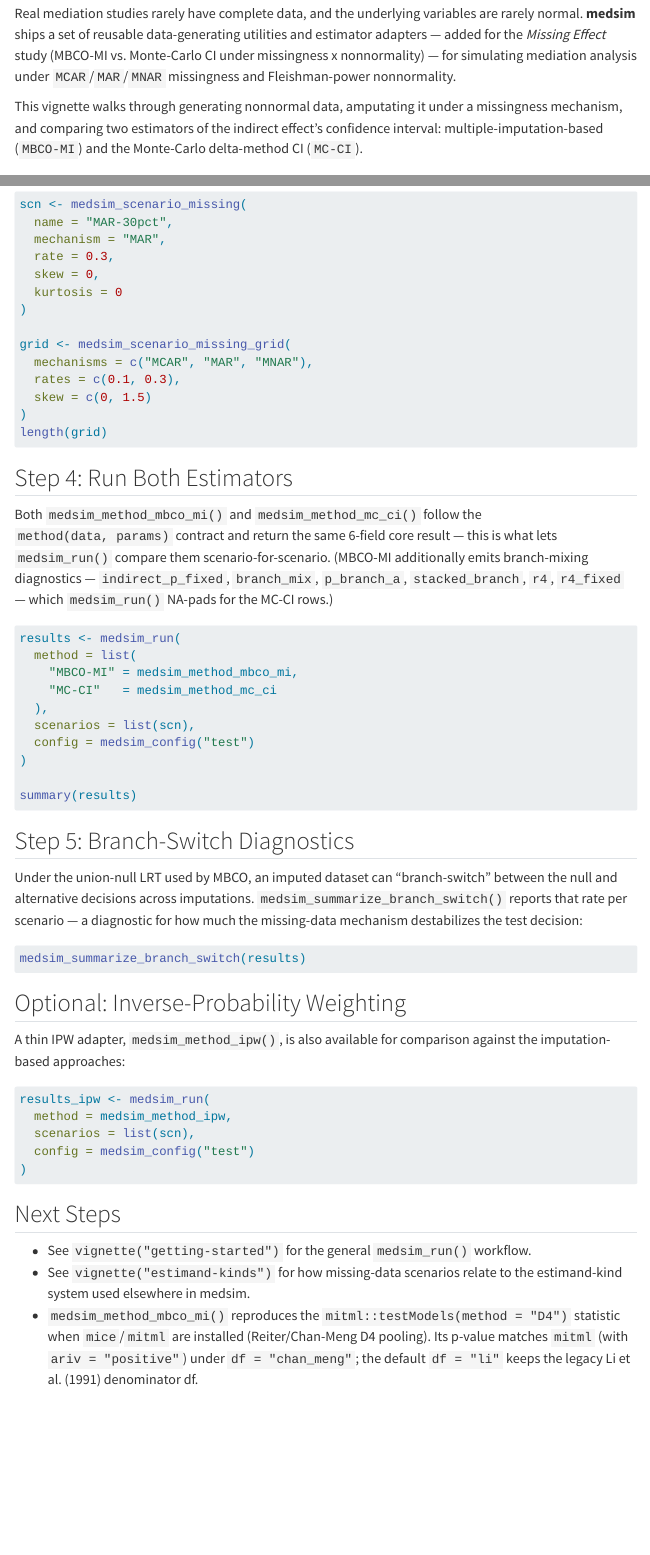
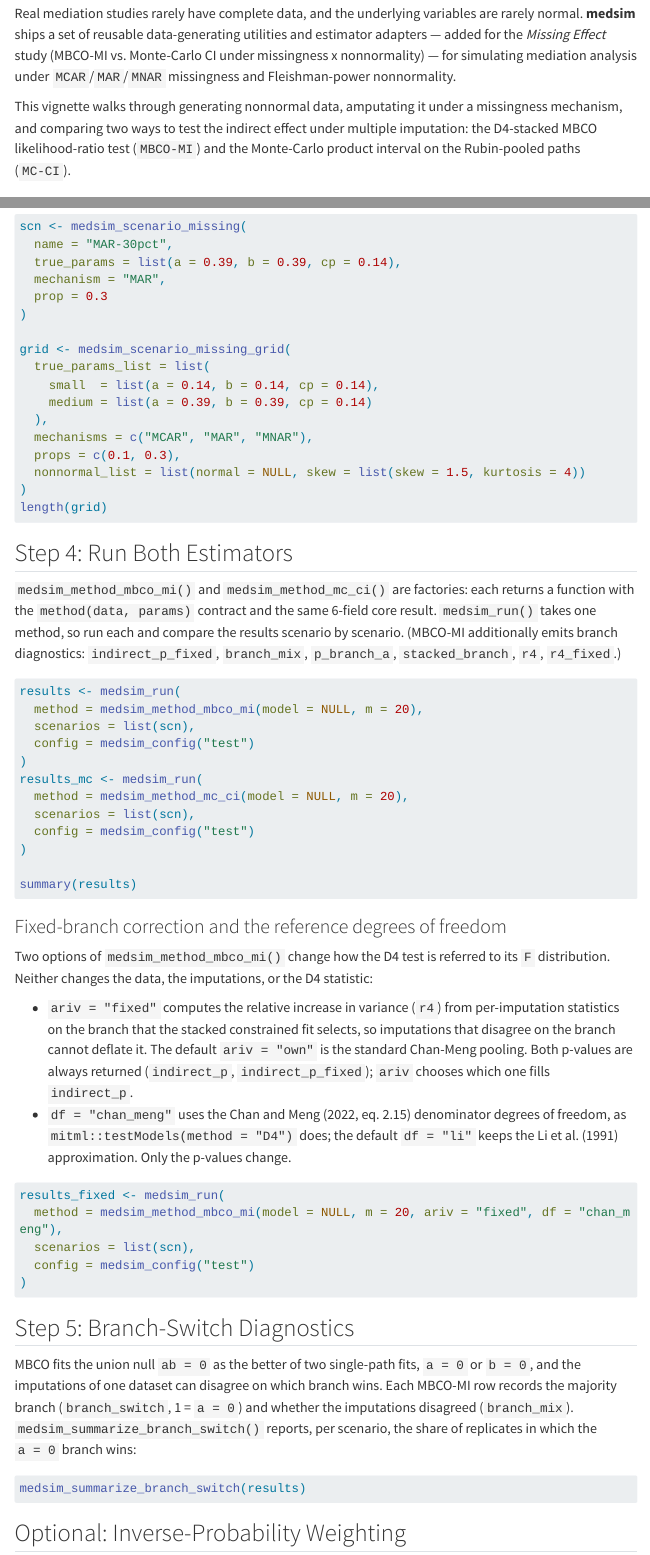
Before and after one commit to Data-Wise/medsim, a Quarto document (vignettes/missing-data-mediation.qmd): the page in a window 1100 px wide, from 180 px down, and a second part further down, joined at a grey line. Rendered offline with R 4.5, knitr and Pandoc in place of Quarto, with nearby package versions; menus at the side of the page are left out; long lines of code are wrapped.

Commit message:
docs: fix the missing-data vignette, branch_switch wording, mitml claim; add examples
- missing-data vignette: 5 of 6 runnable chunks failed against the API (vars/rate,
  missing true_params, rates/skew grid, list of method factories); all now run.
  New section on ariv and df; MC-CI and branch_switch described correctly.
- branch_switch = majority branch (1 = a = 0): roxygen and README say so.
- README and medsim_method_mbco_mi(): the D4 statistic matches mitml; the p-value
  matches only with df = "chan_meng".
- runnable @examples for 8 missing-data exports (MI ones in \donttest).

Co-Authored-By: Claude Opus 5.5 <noreply@anthropic.com>

````diff
--- a/vignettes/missing-data-mediation.qmd
+++ b/vignettes/missing-data-mediation.qmd
@@ -22,4 +22,4 @@
 nonnormality.
 
 This vignette walks through generating nonnormal data, amputating it under a
-missingness mechanism, and comparing two estimators of the indirect effect's
+missingness mechanism, and comparing two ways to test the indirect effect under
@@ -83,36 +84,41 @@
 #| label: scenario
 scn <- medsim_scenario_missing(
   name = "MAR-30pct",
+  true_params = list(a = 0.39, b = 0.39, cp = 0.14),
   mechanism = "MAR",
-  rate = 0.3,
-  skew = 0,
-  kurtosis = 0
+  prop = 0.3
 )
 
 grid <- medsim_scenario_missing_grid(
+  true_params_list = list(
+    small  = list(a = 0.14, b = 0.14, cp = 0.14),
+    medium = list(a = 0.39, b = 0.39, cp = 0.14)
+  ),
   mechanisms = c("MCAR", "MAR", "MNAR"),
-  rates = c(0.1, 0.3),
-  skew = c(0, 1.5)
+  props = c(0.1, 0.3),
+  nonnormal_list = list(normal = NULL, skew = list(skew = 1.5, kurtosis = 4))
 )
 length(grid)
 ```
 
 ## Step 4: Run Both Estimators
 
-Both `medsim_method_mbco_mi()` and `medsim_method_mc_ci()` follow the
-`method(data, params)` contract and return the same 6-field core result — this
-is what lets `medsim_run()` compare them scenario-for-scenario. (MBCO-MI
-additionally emits branch-mixing diagnostics — `indirect_p_fixed`, `branch_mix`,
-`p_branch_a`, `stacked_branch`, `r4`, `r4_fixed` — which `medsim_run()` NA-pads
-for the MC-CI rows.)
+`medsim_method_mbco_mi()` and `medsim_method_mc_ci()` are factories: each
+returns a function with the `method(data, params)` contract and the same 6-field
+core result. `medsim_run()` takes one method, so run each and compare the
+results scenario by scenario. (MBCO-MI additionally emits branch diagnostics:
+`indirect_p_fixed`, `branch_mix`, `p_branch_a`, `stacked_branch`, `r4`,
+`r4_fixed`.)
 
 ```{r}
 #| label: run
 results <- medsim_run(
-  method = list(
-    "MBCO-MI" = medsim_method_mbco_mi,
-    "MC-CI"   = medsim_method_mc_ci
-  ),
+  method = medsim_method_mbco_mi(model = NULL, m = 20),
+  scenarios = list(scn),
+  config = medsim_config("test")
+)
+results_mc <- medsim_run(
+  method = medsim_method_mc_ci(model = NULL, m = 20),
   scenarios = list(scn),
   config = medsim_config("test")
 )
@@ -120,13 +126,39 @@
 summary(results)
 ```
 
+### Fixed-branch correction and the reference degrees of freedom
+
+Two options of `medsim_method_mbco_mi()` change how the D4 test is referred to
+its `F` distribution. Neither changes the data, the imputations, or the D4
+statistic:
+
+- `ariv = "fixed"` computes the relative increase in variance (`r4`) from
+  per-imputation statistics on the branch that the stacked constrained fit
+  selects, so imputations that disagree on the branch cannot deflate it. The
+  default `ariv = "own"` is the standard Chan-Meng pooling. Both p-values are
+  always returned (`indirect_p`, `indirect_p_fixed`); `ariv` chooses which one
+  fills `indirect_p`.
+- `df = "chan_meng"` uses the Chan and Meng (2022, eq. 2.15) denominator degrees
+  of freedom, as `mitml::testModels(method = "D4")` does; the default
+  `df = "li"` keeps the Li et al. (1991) approximation. Only the p-values change.
+
+```{r}
+#| label: ariv-df
+results_fixed <- medsim_run(
+  method = medsim_method_mbco_mi(model = NULL, m = 20, ariv = "fixed", df = "chan_meng"),
+  scenarios = list(scn),
+  config = medsim_config("test")
+)
+```
+
 ## Step 5: Branch-Switch Diagnostics
 
-Under the union-null LRT used by MBCO, an imputed dataset can "branch-switch"
-between the null and alternative decisions across imputations.
-`medsim_summarize_branch_switch()` reports that rate per scenario — a
-diagnostic for how much the missing-data mechanism destabilizes the test
-decision:
+MBCO fits the union null `ab = 0` as the better of two single-path fits,
+`a = 0` or `b = 0`, and the imputations of one dataset can disagree on which
+branch wins. Each MBCO-MI row records the majority branch (`branch_switch`,
+1 = `a = 0`) and whether the imputations disagreed (`branch_mix`).
+`medsim_summarize_branch_switch()` reports, per scenario, the share of
+replicates in which the `a = 0` branch wins:
 
 ```{r}
 #| label: branch-switch
@@ -141,7 +173,7 @@
 ```{r}
 #| label: ipw
 results_ipw <- medsim_run(
-  method = medsim_method_ipw,
+  method = medsim_method_ipw(model = NULL),
   scenarios = list(scn),
   config = medsim_config("test")
 )
````
Also changed, not shown: NEWS.md (+20 -0 lines), R/analyze_missing.R (+13 -3 lines), R/dgm_amputate.R (+5 -0 lines), R/dgm_nonnormal.R (+3 -0 lines), R/methods_missing.R (+36 -2 lines), R/scenarios_missing.R (+14 -0 lines), README.md, vignettes/missing-data-mediation.qmd (21 more changed lines), 8 other files.
